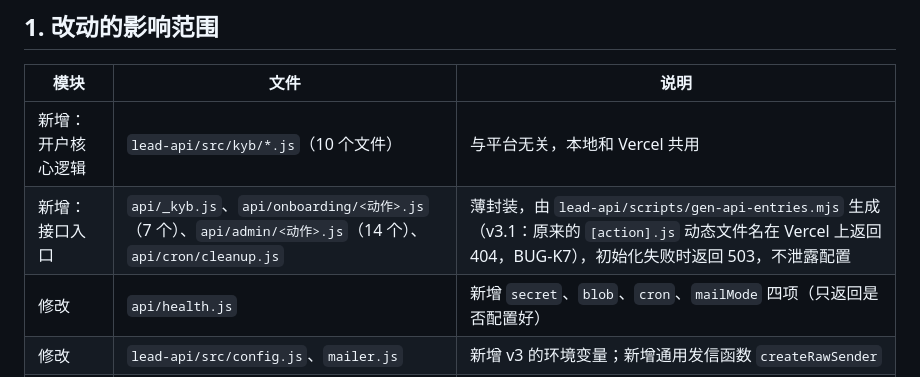
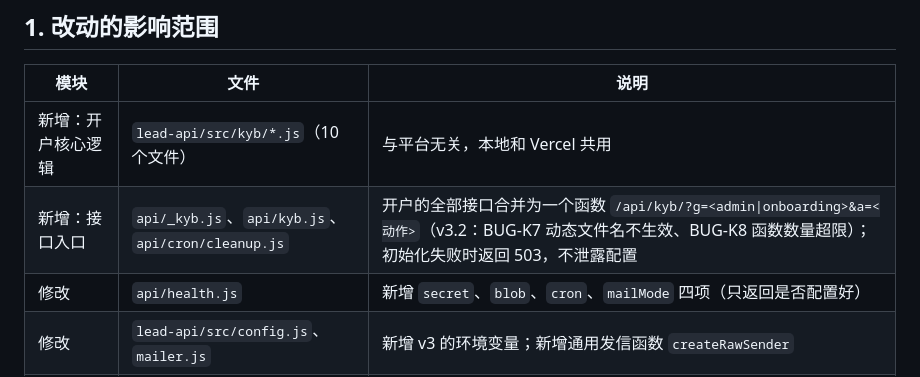
Before and after one commit to dollar3651314/amos111, a Markdown page: 技术方案/v3-技术方案.md, the part around one of its changes. GitHub-like rendering.

Commit message:
文档：记录 BUG-K8，技术方案 v3.2
Co-Authored-By: Claude Opus 5.5 <noreply@anthropic.com>
Claude-Session: https://claude.ai/code/session_01DqZbzoT18DBn5qNNenTfcq

```diff
--- a/技术方案/v3-技术方案.md
+++ b/技术方案/v3-技术方案.md
@@ -81,7 +81,7 @@ sequenceDiagram
 | 模块 | 文件 | 说明 |
 |---|---|---|
 | 新增：开户核心逻辑 | `lead-api/src/kyb/*.js`（10 个文件） | 与平台无关，本地和 Vercel 共用 |
-| 新增：接口入口 | `api/_kyb.js`、`api/onboarding/<动作>.js`（7 个）、`api/admin/<动作>.js`（14 个）、`api/cron/cleanup.js` | 薄封装，由 `lead-api/scripts/gen-api-entries.mjs` 生成（v3.1：原来的 `[action].js` 动态文件名在 Vercel 上返回 404，BUG-K7），初始化失败时返回 503，不泄露配置 |
+| 新增：接口入口 | `api/_kyb.js`、`api/kyb.js`、`api/cron/cleanup.js` | 开户的全部接口合并为一个函数 `/api/kyb/?g=<admin\|onboarding>&a=<动作>`（v3.2：BUG-K7 动态文件名不生效、BUG-K8 函数数量超限）；初始化失败时返回 503，不泄露配置 |
 | 修改 | `api/health.js` | 新增 `secret`、`blob`、`cron`、`mailMode` 四项（只返回是否配置好） |
 | 修改 | `lead-api/src/config.js`、`mailer.js` | 新增 v3 的环境变量；新增通用发信函数 `createRawSender` |
 | 修改 | `lead-api/src/local-server.js` | 本地路由开户接口；Redis 替身和本地文件存储 |
```
Also changed, not shown: other parts of 技术方案/v3-技术方案.md (+2 -2 lines), 测试报告/v3-测试报告.md (+1 -0 lines).
